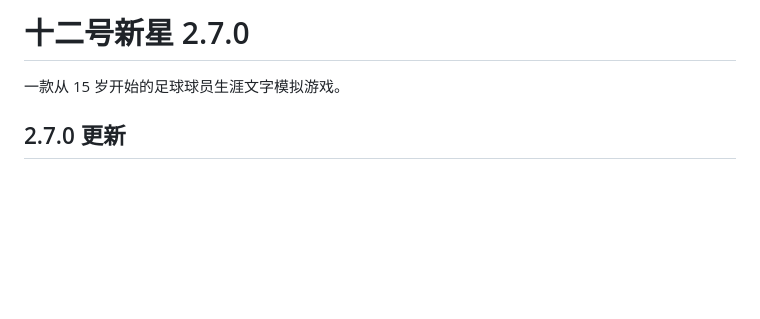
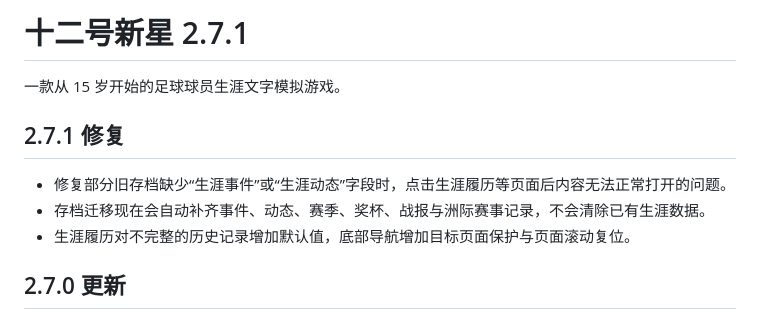
Before and after one commit to Sakawa060209/career-twelve-star, a Markdown page: README.md, the part around the change. GitHub-like rendering; blank space fills up the shorter version.

Commit message:
Document 2.7.1 navigation fix

```diff
--- a/README.md
+++ b/README.md
@@ -1,6 +1,12 @@
-# 十二号新星 2.7.0
+# 十二号新星 2.7.1
 
 一款从 15 岁开始的足球球员生涯文字模拟游戏。
+
+## 2.7.1 修复
+
+- 修复部分旧存档缺少“生涯事件”或“生涯动态”字段时，点击生涯履历等页面后内容无法正常打开的问题。
+- 存档迁移现在会自动补齐事件、动态、赛季、奖杯、战报与洲际赛事记录，不会清除已有生涯数据。
+- 生涯履历对不完整的历史记录增加默认值，底部导航增加目标页面保护与页面滚动复位。
 
 ## 2.7.0 更新
 
```
